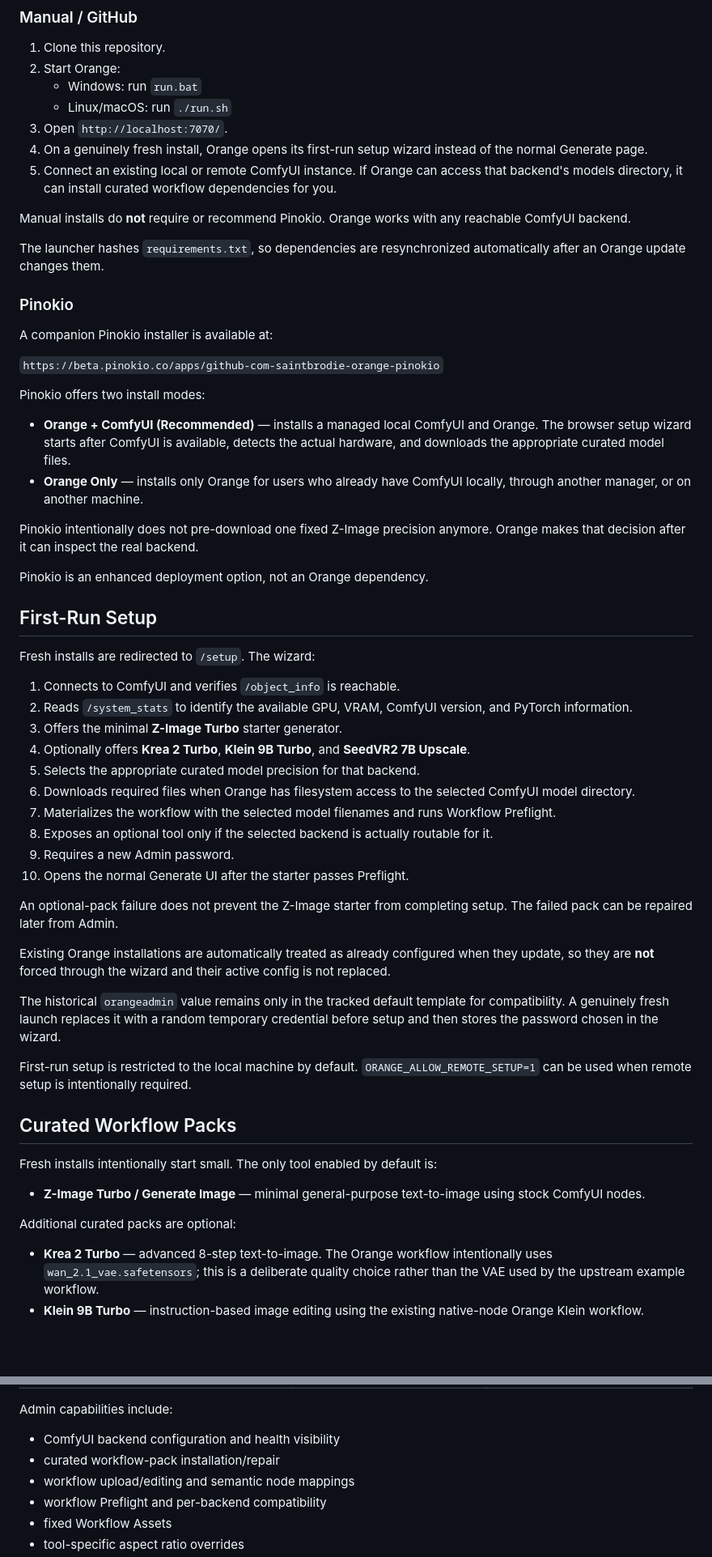
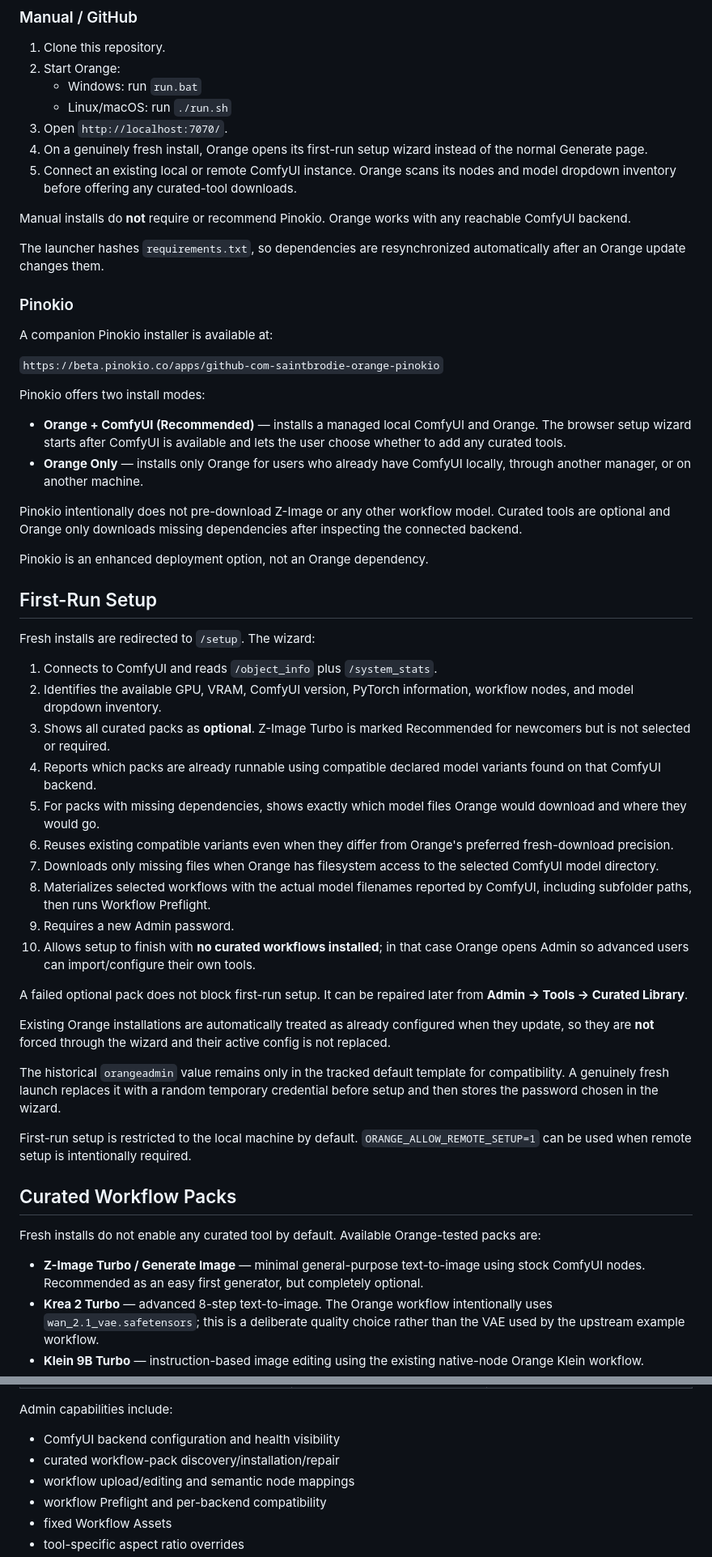
Before and after one commit to saintbrodie/Orange, a Markdown page: README.md, 2 parts joined by grey strips. Shown at 81% size. GitHub-like rendering; blank space fills up the shorter version.

Commit message:
Document optional curated tools and model reuse

```diff
--- a/README.md
+++ b/README.md
@@ -60,7 +62,7 @@ The companion Pinokio launcher can instead install Orange and a managed local Co
    - Linux/macOS: run `./run.sh`
 3. Open `http://localhost:7070/`.
 4. On a genuinely fresh install, Orange opens its first-run setup wizard instead of the normal Generate page.
-5. Connect an existing local or remote ComfyUI instance. If Orange can access that backend's models directory, it can install curated workflow dependencies for you.
+5. Connect an existing local or remote ComfyUI instance. Orange scans its nodes and model dropdown inventory before offering any curated-tool downloads.
 
 Manual installs do **not** require or recommend Pinokio. Orange works with any reachable ComfyUI backend.
 
@@ -74,10 +76,10 @@ A companion Pinokio installer is available at:
 
 Pinokio offers two install modes:
 
-- **Orange + ComfyUI (Recommended)** — installs a managed local ComfyUI and Orange. The browser setup wizard starts after ComfyUI is available, detects the actual hardware, and downloads the appropriate curated model files.
+- **Orange + ComfyUI (Recommended)** — installs a managed local ComfyUI and Orange. The browser setup wizard starts after ComfyUI is available and lets the user choose whether to add any curated tools.
 - **Orange Only** — installs only Orange for users who already have ComfyUI locally, through another manager, or on another machine.
 
-Pinokio intentionally does not pre-download one fixed Z-Image precision anymore. Orange makes that decision after it can inspect the real backend.
+Pinokio intentionally does not pre-download Z-Image or any other workflow model. Curated tools are optional and Orange only downloads missing dependencies after inspecting the connected backend.
 
 Pinokio is an enhanced deployment option, not an Orange dependency.
 
@@ -85,18 +87,18 @@ Pinokio is an enhanced deployment option, not an Orange dependency.
 
 Fresh installs are redirected to `/setup`. The wizard:
 
-1. Connects to ComfyUI and verifies `/object_info` is reachable.
-2. Reads `/system_stats` to identify the available GPU, VRAM, ComfyUI version, and PyTorch information.
-3. Offers the minimal **Z-Image Turbo** starter generator.
-4. Optionally offers **Krea 2 Turbo**, **Klein 9B Turbo**, and **SeedVR2 7B Upscale**.
-5. Selects the appropriate curated model precision for that backend.
-6. Downloads required files when Orange has filesystem access to the selected ComfyUI model directory.
-7. Materializes the workflow with the selected model filenames and runs Workflow Preflight.
-8. Exposes an optional tool only if the selected backend is actually routable for it.
+1. Connects to ComfyUI and reads `/object_info` plus `/system_stats`.
+2. Identifies the available GPU, VRAM, ComfyUI version, PyTorch information, workflow nodes, and model dropdown inventory.
+3. Shows all curated packs as **optional**. Z-Image Turbo is marked Recommended for newcomers but is not selected or required.
+4. Reports which packs are already runnable using compatible declared model variants found on that ComfyUI backend.
+5. For packs with missing dependencies, shows exactly which model files Orange would download and where they would go.
+6. Reuses existing compatible variants even when they differ from Orange's preferred fresh-download precision.
+7. Downloads only missing files when Orange has filesystem access to the selected ComfyUI model directory.
+8. Materializes selected workflows with the actual model filenames reported by ComfyUI, including subfolder paths, then runs Workflow Preflight.
 9. Requires a new Admin password.
-10. Opens the normal Generate UI after the starter passes Preflight.
+10. Allows setup to finish with **no curated workflows installed**; in that case Orange opens Admin so advanced users can import/configure their own tools.
 
-An optional-pack failure does not prevent the Z-Image starter from completing setup. The failed pack can be repaired later from Admin.
+A failed optional pack does not block first-run setup. It can be repaired later from **Admin → Tools → Curated Library**.
 
 Existing Orange installations are automatically treated as already configured when they update, so they are **not** forced through the wizard and their active config is not replaced.
 
@@ -106,12 +108,9 @@ First-run setup is restricted to the local machine by default. `ORANGE_ALLOW_REM
 
 ## Curated Workflow Packs
 
-Fresh installs intentionally start small. The only tool enabled by default is:
+Fresh installs do not enable any curated tool by default. Available Orange-tested packs are:
 
-- **Z-Image Turbo / Generate Image** — minimal general-purpose text-to-image using stock ComfyUI nodes.
-
-Additional curated packs are optional:
-
+- **Z-Image Turbo / Generate Image** — minimal general-purpose text-to-image using stock ComfyUI nodes. Recommended as an easy first generator, but completely optional.
 - **Krea 2 Turbo** — advanced 8-step text-to-image. The Orange workflow intentionally uses `wan_2.1_vae.safetensors`; this is a deliberate quality choice rather than the VAE used by the upstream example workflow.
 - **Klein 9B Turbo** — instruction-based image editing using the existing native-node Orange Klein workflow.
 - **SeedVR2 7B Upscale** — 4× image upscaling using ComfyUI's current native SeedVR2 preprocess/conditioning/post-process nodes rather than the older custom-node implementation.
@@ -233,7 +235,7 @@ The regression suite includes a two-backend generation test for this behavior.
 Admin capabilities include:
 
 - ComfyUI backend configuration and health visibility
-- curated workflow-pack installation/repair
+- curated workflow-pack discovery/installation/repair
 - workflow upload/editing and semantic node mappings
 - workflow Preflight and per-backend compatibility
 - fixed Workflow Assets
```
Also changed, not shown: other parts of README.md (+27 -22 lines).
